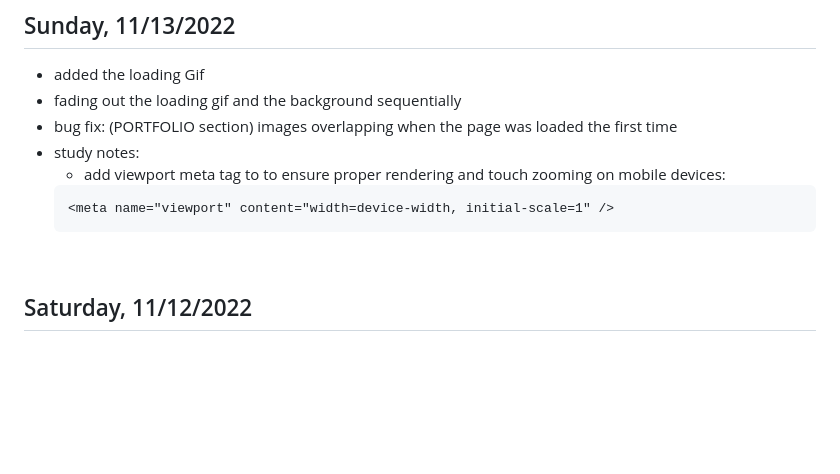
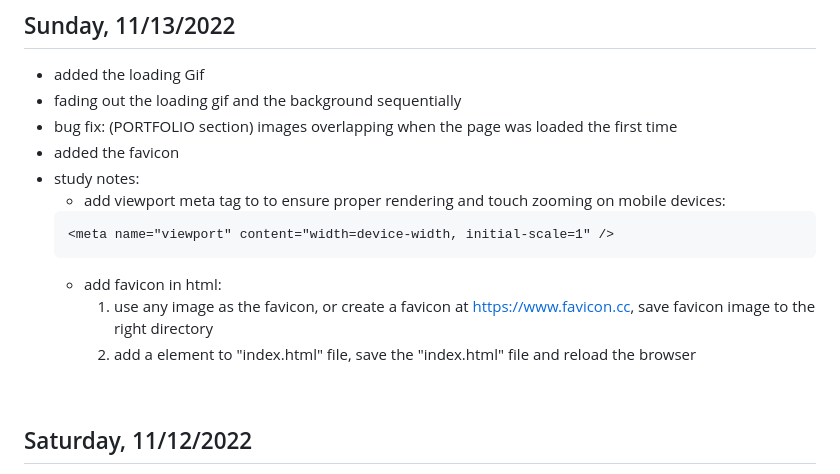
Before and after one commit to qmeng222/qmeng222.github.io, a Markdown page: journal.md, the part around the change. GitHub-like rendering; blank space fills up the shorter version.

Commit message:
added the favicon

````diff
--- a/journal.md
+++ b/journal.md
@@ -7,11 +7,15 @@
 - added the loading Gif
 - fading out the loading gif and the background sequentially
 - bug fix: (PORTFOLIO section) images overlapping when the page was loaded the first time
+- added the favicon
 - study notes:
   - add viewport meta tag to <head> to ensure proper rendering and touch zooming on mobile devices:
   ```html
   <meta name="viewport" content="width=device-width, initial-scale=1" />
   ```
+  - add favicon in html:
+    1. use any image as the favicon, or create a favicon at https://www.favicon.cc, save favicon image to the right directory
+    2. add a <link> element to "index.html" file, save the "index.html" file and reload the browser
 
 <br>
 
````
Also changed, not shown: images/icons/favicon-crown.png (added), images/icons/favicon-dot.png (added), images/icons/favicon.png (added), 1 other file.
